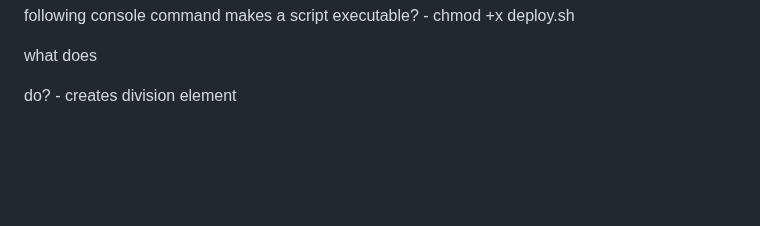
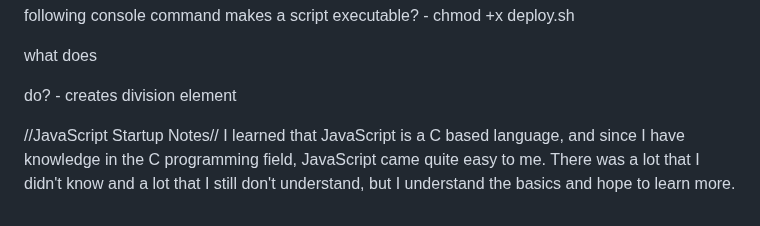
Before and after one commit to Doddlebopper/startup, a Markdown page: README.md, the part around the change. Rendered like a GitHub page; blank space fills up the shorter version.

```diff
--- a/README.md
+++ b/README.md
@@ -92,3 +92,6 @@ valid JavaScript object? - {n:1}
 following console command makes a script executable? - chmod +x deploy.sh
 
 what does <div> do? - creates division element
+
+ //JavaScript Startup Notes//
+  I learned that JavaScript is a C based language, and since I have knowledge in the C programming field, JavaScript came quite easy to me. There was a lot that I didn't know and a lot that I still don't understand, but I understand the basics and hope to learn more.
```
